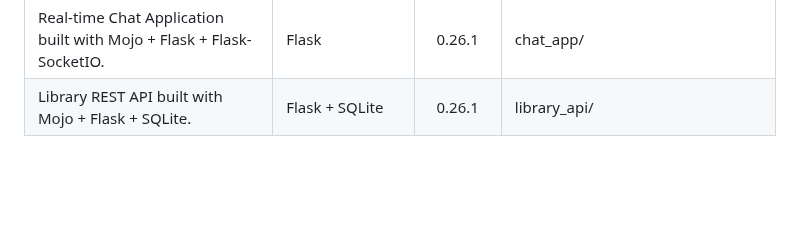
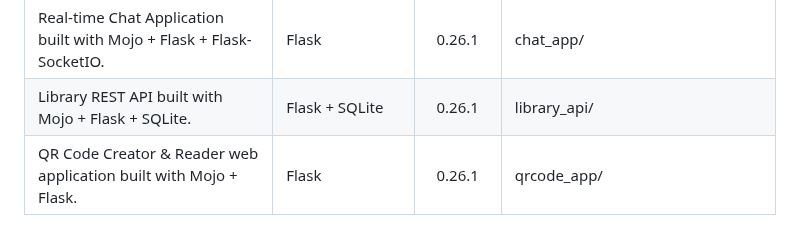
Before and after one commit to ahmetax/Practical-Mojo-Examples, a Markdown page: README.md, the part around the change. GitHub-like rendering; blank space fills up the shorter version.

Commit message:
new examples

```diff
--- a/README.md
+++ b/README.md
@@ -133,3 +133,4 @@ Here is the code list table
 | Blog / Content Management System built with Mojo + Flask + SQLite.| Flask + SQLite | 0.26.1 | blog_app/ |
 | Real-time Chat Application built with Mojo + Flask + Flask-SocketIO. | Flask | 0.26.1 | chat_app/ |
 | Library REST API built with Mojo + Flask + SQLite. | Flask + SQLite | 0.26.1 | library_api/ |
+| QR Code Creator & Reader web application built with Mojo + Flask. | Flask | 0.26.1 | qrcode_app/ |
```
